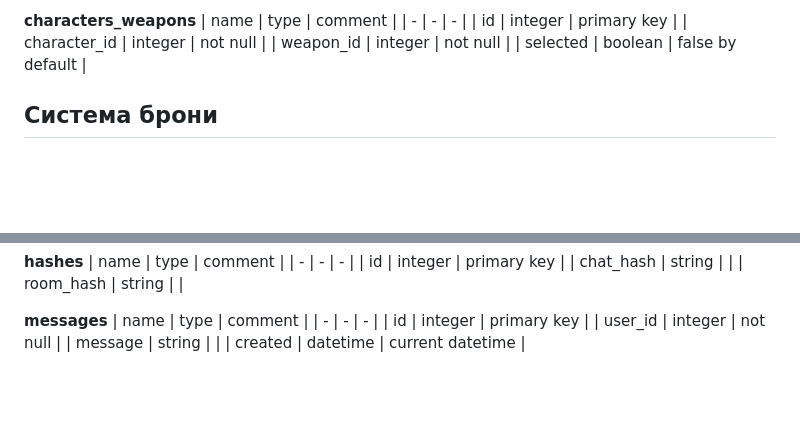
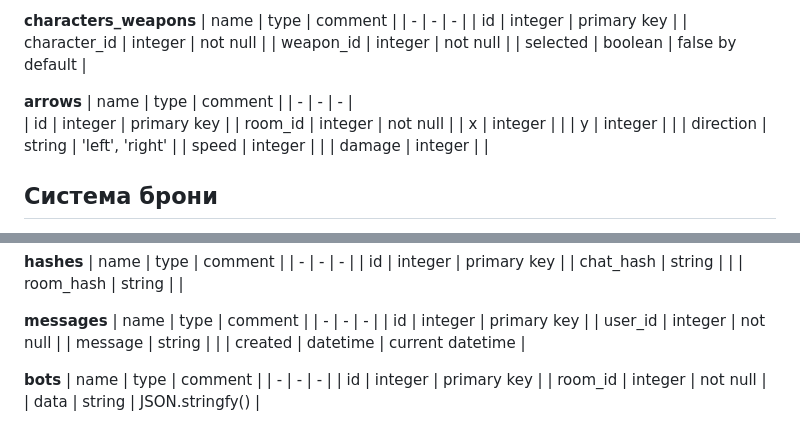
Before and after one commit to themilkpudding/IS21_project, a Markdown page: DB.md, 2 parts joined by grey strips. GitHub-like rendering; blank space fills up the shorter version.

Commit message:
Updated DB.md, added arrows && bots in .sql

```diff
--- a/DB.md
+++ b/DB.md
@@ -61,6 +61,17 @@
 | character_id | integer | not null |
 | weapon_id | integer | not null |
 | selected | boolean | false by default |
+
+**arrows**
+| name | type | comment |
+| - | - | - |
+| id | integer | primary key |
+| room_id | integer | not null |
+| x | integer | |
+| y | integer | |
+| direction | string | 'left', 'right' |
+| speed | integer | |
+| damage | integer | |
 
 ## Система брони
 
@@ -143,3 +154,10 @@
 | user_id | integer | not null |
 | message | string | |
 | created | datetime | current datetime |
+
+**bots**
+| name | type | comment |
+| - | - | - |
+| id | integer | primary key |
+| room_id | integer | not null |
+| data | string | JSON.stringfy() |
```
